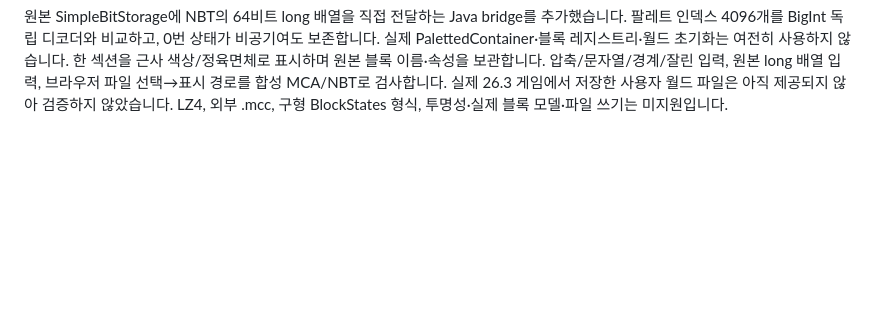
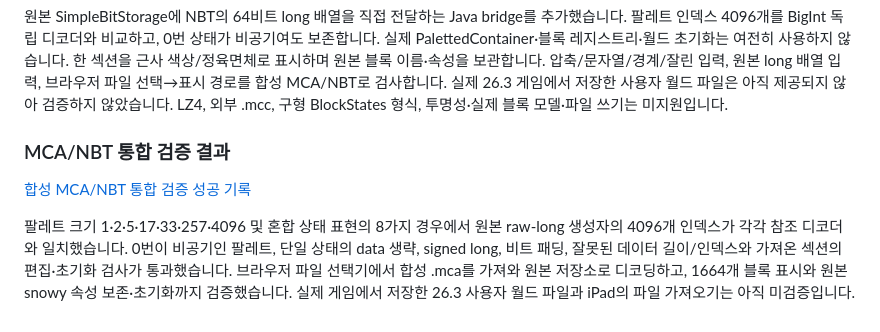
Before and after one commit to shin5968/Web-craft, a Markdown page: docs/compatibility.md, the part around the change. Rendered like a GitHub page; blank space fills up the shorter version.

Commit message:
Record MCA palette decoding and file-import integration results

```diff
--- a/docs/compatibility.md
+++ b/docs/compatibility.md
@@ -246,3 +246,16 @@ NBT 파서 자체는 Mojang NbtIo를 이식한 것이 아닙니다.
 압축/문자열/경계/잘린 입력, 원본 long 배열 입력, 브라우저 파일 선택→표시 경로를 합성 MCA/NBT로 검사합니다.
 실제 26.3 게임에서 저장한 사용자 월드 파일은 아직 제공되지 않아 검증하지 않았습니다.
 LZ4, 외부 .mcc, 구형 BlockStates 형식, 투명성·실제 블록 모델·파일 쓰기는 미지원입니다.
+
+
+### MCA/NBT 통합 검증 결과
+
+[합성 MCA/NBT 통합 검증 성공 기록](https://github.com/shin5968/Web-craft/actions/runs/40453578703)
+
+팔레트 크기 1·2·5·17·33·257·4096 및 혼합 상태 표현의 8가지 경우에서
+원본 raw-long 생성자의 4096개 인덱스가 각각 참조 디코더와 일치했습니다.
+0번이 비공기인 팔레트, 단일 상태의 data 생략, signed long, 비트 패딩,
+잘못된 데이터 길이/인덱스와 가져온 섹션의 편집·초기화 검사가 통과했습니다.
+브라우저 파일 선택기에서 합성 .mca를 가져와 원본 저장소로 디코딩하고,
+1664개 블록 표시와 원본 snowy 속성 보존·초기화까지 검증했습니다.
+실제 게임에서 저장한 26.3 사용자 월드 파일과 iPad의 파일 가져오기는 아직 미검증입니다.
```
